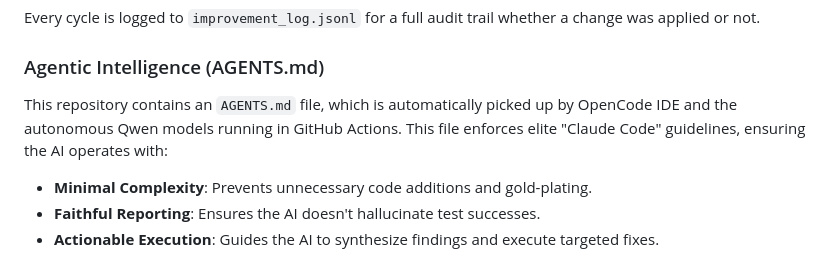
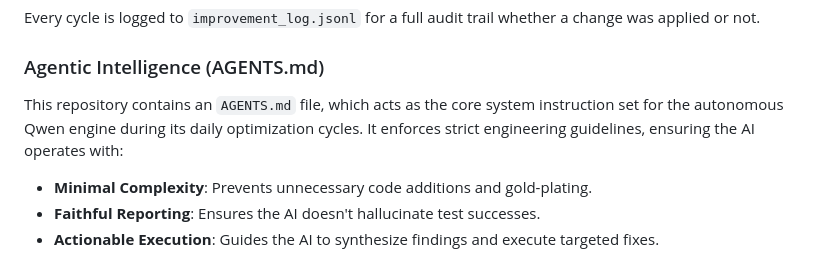
Before and after one commit to gitdhirajsv/Azalyst-ETF-Intelligence, a Markdown page: README.md, the part around the change. Drawn GitHub-style.

Commit message:
docs: generalize AGENTS.md description for public audience

```diff
--- a/README.md
+++ b/README.md
@@ -49,7 +49,7 @@ The platform features continuous autonomous optimization. A daily scheduled pipe
 Every cycle is logged to `improvement_log.jsonl` for a full audit trail whether a change was applied or not.
 
 ### Agentic Intelligence (AGENTS.md)
-This repository contains an `AGENTS.md` file, which is automatically picked up by OpenCode IDE and the autonomous Qwen models running in GitHub Actions. This file enforces elite "Claude Code" guidelines, ensuring the AI operates with:
+This repository contains an `AGENTS.md` file, which acts as the core system instruction set for the autonomous Qwen engine during its daily optimization cycles. It enforces strict engineering guidelines, ensuring the AI operates with:
 - **Minimal Complexity**: Prevents unnecessary code additions and gold-plating.
 - **Faithful Reporting**: Ensures the AI doesn't hallucinate test successes.
 - **Actionable Execution**: Guides the AI to synthesize findings and execute targeted fixes.
```
